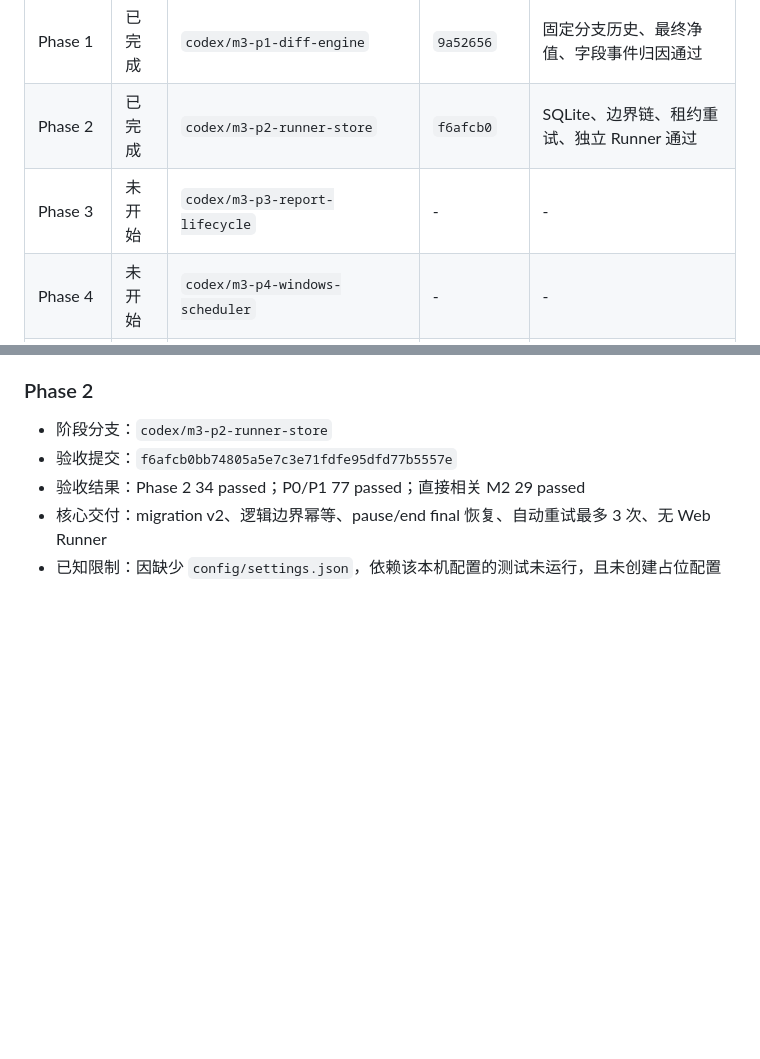
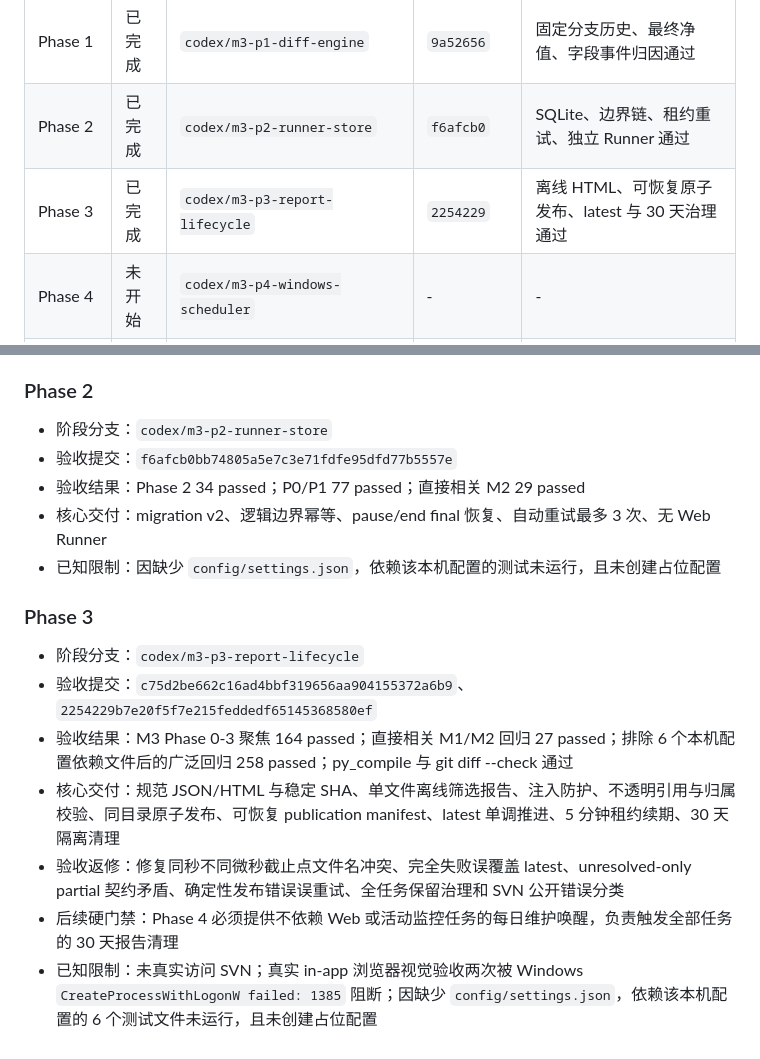
Before and after one commit to necrolytescat/Excel_Merge, a Markdown page: docs/M3-VERSION-MONITORING-STATUS.md, 2 parts joined by grey strips. GitHub-like rendering; blank space fills up the shorter version.

Commit message:
docs(m3): record phase 3 acceptance

```diff
--- a/docs/M3-VERSION-MONITORING-STATUS.md
+++ b/docs/M3-VERSION-MONITORING-STATUS.md
@@ -12,7 +12,7 @@
 | Phase 0 | 已完成 | `codex/m3-p0-contracts`、`codex/m3-phase0-contract-audit` | `443c396` | 四份严格契约、确定性 SVN Mock、55 项聚焦测试 |
 | Phase 1 | 已完成 | `codex/m3-p1-diff-engine` | `9a52656` | 固定分支历史、最终净值、字段事件归因通过 |
 | Phase 2 | 已完成 | `codex/m3-p2-runner-store` | `f6afcb0` | SQLite、边界链、租约重试、独立 Runner 通过 |
-| Phase 3 | 未开始 | `codex/m3-p3-report-lifecycle` | - | - |
+| Phase 3 | 已完成 | `codex/m3-p3-report-lifecycle` | `2254229` | 离线 HTML、可恢复原子发布、latest 与 30 天治理通过 |
 | Phase 4 | 未开始 | `codex/m3-p4-windows-scheduler` | - | - |
 | Phase 5 | 未开始 | `codex/m3-p5-monitor-ui` | - | - |
 | Phase 6 | 未开始 | `codex/m3-p6-real-acceptance` | - | - |
@@ -67,3 +67,13 @@
 - 验收结果：Phase 2 34 passed；P0/P1 77 passed；直接相关 M2 29 passed
 - 核心交付：migration v2、逻辑边界幂等、pause/end final 恢复、自动重试最多 3 次、无 Web Runner
 - 已知限制：因缺少 `config/settings.json`，依赖该本机配置的测试未运行，且未创建占位配置
+
+### Phase 3
+
+- 阶段分支：`codex/m3-p3-report-lifecycle`
+- 验收提交：`c75d2be662c16ad4bbf319656aa904155372a6b9`、`2254229b7e20f5f7e215feddedf65145368580ef`
+- 验收结果：M3 Phase 0-3 聚焦 164 passed；直接相关 M1/M2 回归 27 passed；排除 6 个本机配置依赖文件后的广泛回归 258 passed；py_compile 与 git diff --check 通过
+- 核心交付：规范 JSON/HTML 与稳定 SHA、单文件离线筛选报告、注入防护、不透明引用与归属校验、同目录原子发布、可恢复 publication manifest、latest 单调推进、5 分钟租约续期、30 天隔离清理
+- 验收返修：修复同秒不同微秒截止点文件名冲突、完全失败误覆盖 latest、unresolved-only partial 契约矛盾、确定性发布错误误重试、全任务保留治理和 SVN 公开错误分类
+- 后续硬门禁：Phase 4 必须提供不依赖 Web 或活动监控任务的每日维护唤醒，负责触发全部任务的 30 天报告清理
+- 已知限制：未真实访问 SVN；真实 in-app 浏览器视觉验收两次被 Windows `CreateProcessWithLogonW failed: 1385` 阻断；因缺少 `config/settings.json`，依赖该本机配置的 6 个测试文件未运行，且未创建占位配置
```
Also changed, not shown: docs/M3-VERSION-MONITORING-IMPLEMENTATION.md (+3 -1 lines).
